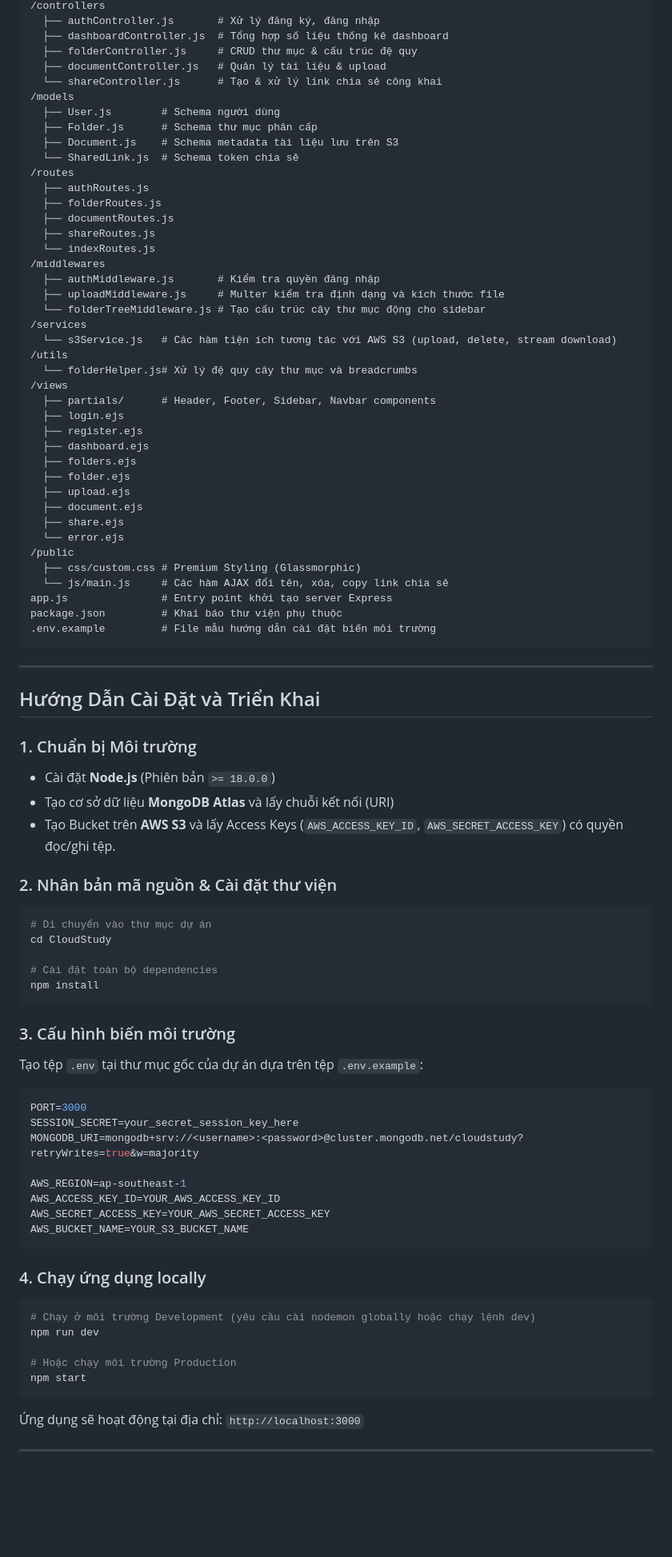
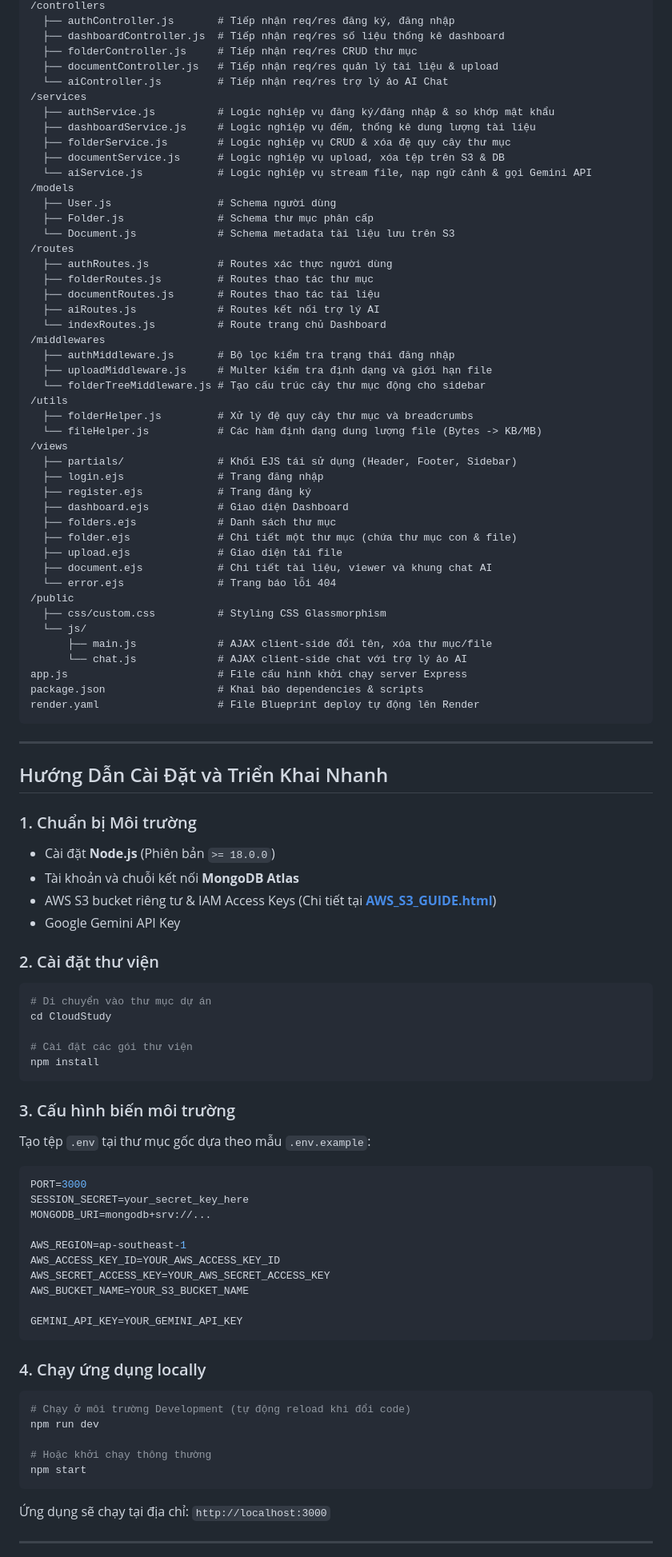
Before and after one commit to hoaianh1505-dev/cloudstudy, a Markdown page: README.md, the part around one of its changes. Shown at 80% size. Rendered like a GitHub page; blank space fills up the shorter version.

Commit message:
docs: update README.md with guide reading instructions

````diff
--- a/README.md
+++ b/README.md
@@ -41,87 +59,95 @@
 /controllers
-  ├── authController.js       # Xử lý đăng ký, đăng nhập
-  ├── dashboardController.js  # Tổng hợp số liệu thống kê dashboard
-  ├── folderController.js     # CRUD thư mục & cấu trúc đệ quy
-  ├── documentController.js   # Quản lý tài liệu & upload
-  └── shareController.js      # Tạo & xử lý link chia sẻ công khai
+  ├── authController.js       # Tiếp nhận req/res đăng ký, đăng nhập
+  ├── dashboardController.js  # Tiếp nhận req/res số liệu thống kê dashboard
+  ├── folderController.js     # Tiếp nhận req/res CRUD thư mục
+  ├── documentController.js   # Tiếp nhận req/res quản lý tài liệu & upload
+  └── aiController.js         # Tiếp nhận req/res trợ lý ảo AI Chat
+/services
+  ├── authService.js          # Logic nghiệp vụ đăng ký/đăng nhập & so khớp mật khẩu
+  ├── dashboardService.js     # Logic nghiệp vụ đếm, thống kê dung lượng tài liệu
+  ├── folderService.js        # Logic nghiệp vụ CRUD & xóa đệ quy cây thư mục
+  ├── documentService.js      # Logic nghiệp vụ upload, xóa tệp trên S3 & DB
+  └── aiService.js            # Logic nghiệp vụ stream file, nạp ngữ cảnh & gọi Gemini API
 /models
-  ├── User.js        # Schema người dùng
-  ├── Folder.js      # Schema thư mục phân cấp
-  ├── Document.js    # Schema metadata tài liệu lưu trên S3
-  └── SharedLink.js  # Schema token chia sẻ
+  ├── User.js                 # Schema người dùng
+  ├── Folder.js               # Schema thư mục phân cấp
+  └── Document.js             # Schema metadata tài liệu lưu trên S3
 /routes
-  ├── authRoutes.js
-  ├── folderRoutes.js
-  ├── documentRoutes.js
-  ├── shareRoutes.js
-  └── indexRoutes.js
+  ├── authRoutes.js           # Routes xác thực người dùng
+  ├── folderRoutes.js         # Routes thao tác thư mục
+  ├── documentRoutes.js       # Routes thao tác tài liệu
+  ├── aiRoutes.js             # Routes kết nối trợ lý AI
+  └── indexRoutes.js          # Route trang chủ Dashboard
 /middlewares
-  ├── authMiddleware.js       # Kiểm tra quyền đăng nhập
-  ├── uploadMiddleware.js     # Multer kiểm tra định dạng và kích thước file
+  ├── authMiddleware.js       # Bộ lọc kiểm tra trạng thái đăng nhập
+  ├── uploadMiddleware.js     # Multer kiểm tra định dạng và giới hạn file
   └── folderTreeMiddleware.js # Tạo cấu trúc cây thư mục động cho sidebar
-/services
-  └── s3Service.js   # Các hàm tiện ích tương tác với AWS S3 (upload, delete, stream download)
 /utils
-  └── folderHelper.js# Xử lý đệ quy cây thư mục và breadcrumbs
+  ├── folderHelper.js         # Xử lý đệ quy cây thư mục và breadcrumbs
+  └── fileHelper.js           # Các hàm định dạng dung lượng file (Bytes -> KB/MB)
 /views
-  ├── partials/      # Header, Footer, Sidebar, Navbar components
-  ├── login.ejs
-  ├── register.ejs
-  ├── dashboard.ejs
-  ├── folders.ejs
-  ├── folder.ejs
-  ├── upload.ejs
-  ├── document.ejs
-  ├── share.ejs
-  └── error.ejs
+  ├── partials/               # Khối EJS tái sử dụng (Header, Footer, Sidebar)
+  ├── login.ejs               # Trang đăng nhập
+  ├── register.ejs            # Trang đăng ký
+  ├── dashboard.ejs           # Giao diện Dashboard
+  ├── folders.ejs             # Danh sách thư mục
+  ├── folder.ejs              # Chi tiết một thư mục (chứa thư mục con & file)
+  ├── upload.ejs              # Giao diện tải file
+  ├── document.ejs            # Chi tiết tài liệu, viewer và khung chat AI
+  └── error.ejs               # Trang báo lỗi 404
 /public
-  ├── css/custom.css # Premium Styling (Glassmorphic)
-  └── js/main.js     # Các hàm AJAX đổi tên, xóa, copy link chia sẻ
-app.js               # Entry point khởi tạo server Express
-package.json         # Khai báo thư viện phụ thuộc
-.env.example         # File mẫu hướng dẫn cài đặt biến môi trường
+  ├── css/custom.css          # Styling CSS Glassmorphism
+  └── js/
+      ├── main.js             # AJAX client-side đổi tên, xóa thư mục/file
+      └── chat.js             # AJAX client-side chat với trợ lý ảo AI
+app.js                        # File cấu hình khởi chạy server Express
+package.json                  # Khai báo dependencies & scripts
+render.yaml                   # File Blueprint deploy tự động lên Render
 ```
 
 ---
 
-## Hướng Dẫn Cài Đặt và Triển Khai
+## Hướng Dẫn Cài Đặt và Triển Khai Nhanh
 
 ### 1. Chuẩn bị Môi trường
 - Cài đặt **Node.js** (Phiên bản `>= 18.0.0`)
-- Tạo cơ sở dữ liệu **MongoDB Atlas** và lấy chuỗi kết nối (URI)
-- Tạo Bucket trên **AWS S3** và lấy Access Keys (`AWS_ACCESS_KEY_ID`, `AWS_SECRET_ACCESS_KEY`) có quyền đọc/ghi tệp.
+- Tài khoản và chuỗi kết nối **MongoDB Atlas**
+- AWS S3 bucket riêng tư & IAM Access Keys (Chi tiết tại **[AWS_S3_GUIDE.html](AWS_S3_GUIDE.html)**)
+- Google Gemini API Key
 
-### 2. Nhân bản mã nguồn & Cài đặt thư viện
+### 2. Cài đặt thư viện
 ```bash
 # Di chuyển vào thư mục dự án
 cd CloudStudy
 
-# Cài đặt toàn bộ dependencies
+# Cài đặt các gói thư viện
 npm install
 ```
 
 ### 3. Cấu hình biến môi trường
-Tạo tệp `.env` tại thư mục gốc của dự án dựa trên tệp `.env.example`:
+Tạo tệp `.env` tại thư mục gốc dựa theo mẫu `.env.example`:
 ```env
 PORT=3000
-SESSION_SECRET=your_secret_session_key_here
-MONGODB_URI=mongodb+srv://<username>:<password>@cluster.mongodb.net/cloudstudy?retryWrites=true&w=majority
+SESSION_SECRET=your_secret_key_here
+MONGODB_URI=mongodb+srv://...
 
 AWS_REGION=ap-southeast-1
 AWS_ACCESS_KEY_ID=YOUR_AWS_ACCESS_KEY_ID
 AWS_SECRET_ACCESS_KEY=YOUR_AWS_SECRET_ACCESS_KEY
 AWS_BUCKET_NAME=YOUR_S3_BUCKET_NAME
+
+GEMINI_API_KEY=YOUR_GEMINI_API_KEY
 ```
 
 ### 4. Chạy ứng dụng locally
 ```bash
-# Chạy ở môi trường Development (yêu cầu cài nodemon globally hoặc chạy lệnh dev)
+# Chạy ở môi trường Development (tự động reload khi đổi code)
 npm run dev
 
-# Hoặc chạy môi trường Production
+# Hoặc khởi chạy thông thường
 npm start
 ```
-Ứng dụng sẽ hoạt động tại địa chỉ: `http://localhost:3000`
+Ứng dụng sẽ chạy tại địa chỉ: `http://localhost:3000`
 
 ---
 
````
Also changed, not shown: other parts of README.md (+33 -28 lines).
